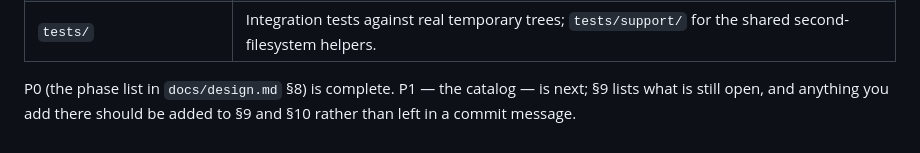
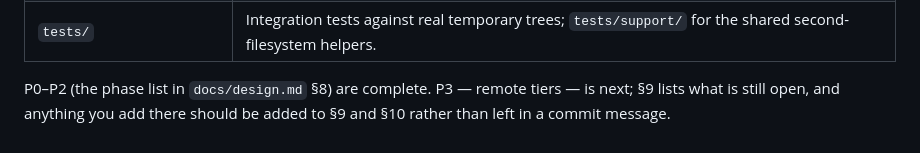
Before and after one commit to dotJoel/just_cache, a Markdown page: AGENTS.md, the part around the change. Rendered like a GitHub page.

```diff
--- a/AGENTS.md
+++ b/AGENTS.md
@@ -147,6 +147,6 @@ worth reading before editing the code around them.
 | `src/digest.rs` | BLAKE3, streamed. One digest for the whole tool. |
 | `tests/` | Integration tests against real temporary trees; `tests/support/` for the shared second-filesystem helpers. |
 
-P0 (the phase list in `docs/design.md` §8) is complete. P1 — the catalog — is next; §9 lists
+P0–P2 (the phase list in `docs/design.md` §8) are complete. P3 — remote tiers — is next; §9 lists
 what is still open, and anything you add there should be added to §9 and §10 rather than left
 in a commit message.
```
Also changed, not shown: docs/design.md (+13 -6 lines).
